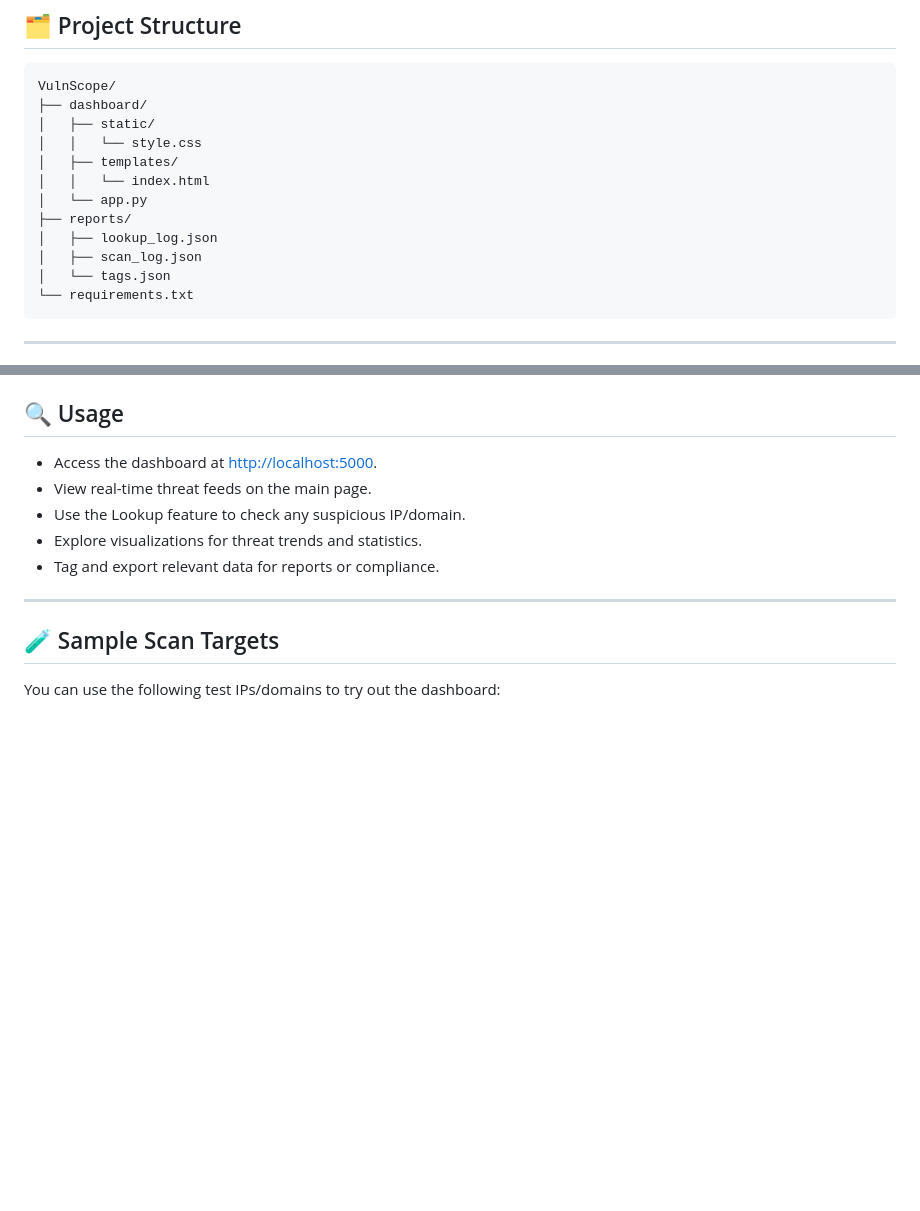
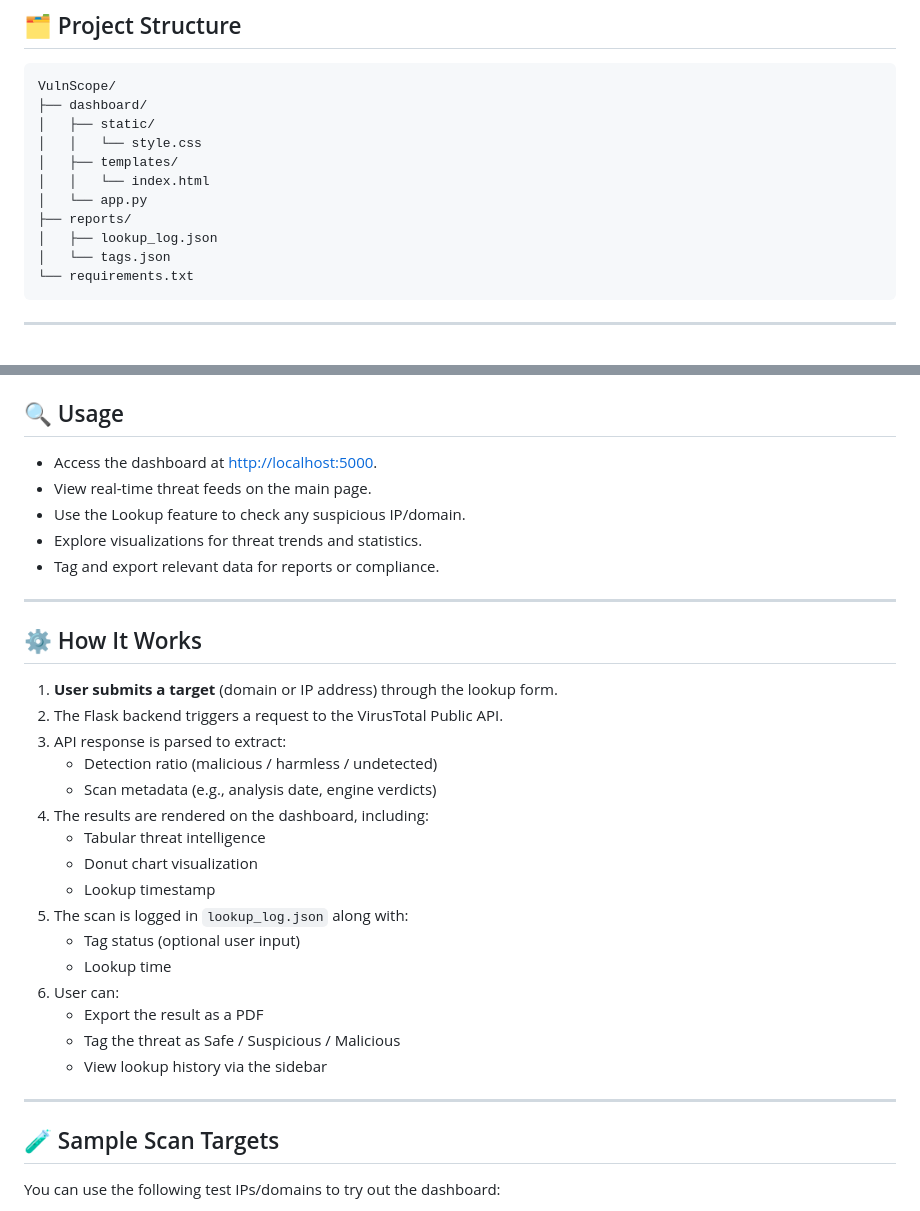
Before and after one commit to priyanshipawar05/VulnScope_CTI_dashboard, a Markdown page: README.md, 2 parts joined by grey strips. Rendered like a GitHub page; blank space fills up the shorter version.

````diff
--- a/README.md
+++ b/README.md
@@ -52,7 +52,6 @@ VulnScope/
 │   └── app.py
 ├── reports/
 │   ├── lookup_log.json
-│   ├── scan_log.json
 │   └── tags.json
 └── requirements.txt
 ```
@@ -140,6 +139,27 @@ flask run
 
 ---
 
+## ⚙️ How It Works
+
+1. **User submits a target** (domain or IP address) through the lookup form.
+2. The Flask backend triggers a request to the VirusTotal Public API.
+3. API response is parsed to extract:
+   - Detection ratio (malicious / harmless / undetected)
+   - Scan metadata (e.g., analysis date, engine verdicts)
+4. The results are rendered on the dashboard, including:
+   - Tabular threat intelligence
+   - Donut chart visualization
+   - Lookup timestamp
+5. The scan is logged in `lookup_log.json` along with:
+   - Tag status (optional user input)
+   - Lookup time
+6. User can:
+   - Export the result as a PDF
+   - Tag the threat as Safe / Suspicious / Malicious
+   - View lookup history via the sidebar
+
+---
+
 ## 🧪 Sample Scan Targets
 
 You can use the following test IPs/domains to try out the dashboard:
````
